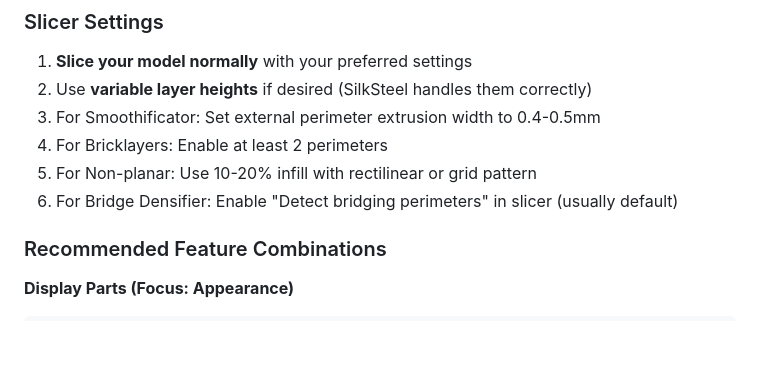
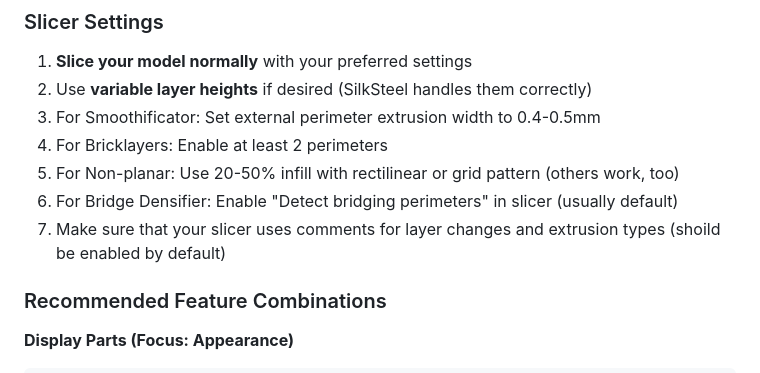
Before and after one commit to 48design/silksteel-gcode, a Markdown page: README.md, the part around the change. GitHub-like rendering; blank space fills up the shorter version.

Commit message:
some readme updated

```diff
--- a/README.md
+++ b/README.md
@@ -281,8 +281,9 @@ input_file              Input G-code file (required)
 2. Use **variable layer heights** if desired (SilkSteel handles them correctly)
 3. For Smoothificator: Set external perimeter extrusion width to 0.4-0.5mm
 4. For Bricklayers: Enable at least 2 perimeters
-5. For Non-planar: Use 10-20% infill with rectilinear or grid pattern
+5. For Non-planar: Use 20-50% infill with rectilinear or grid pattern (others work, too)
 6. For Bridge Densifier: Enable "Detect bridging perimeters" in slicer (usually default)
+7. Make sure that your slicer uses comments for layer changes and extrusion types (shoild be enabled by default)
 
 ### Recommended Feature Combinations
 
```
